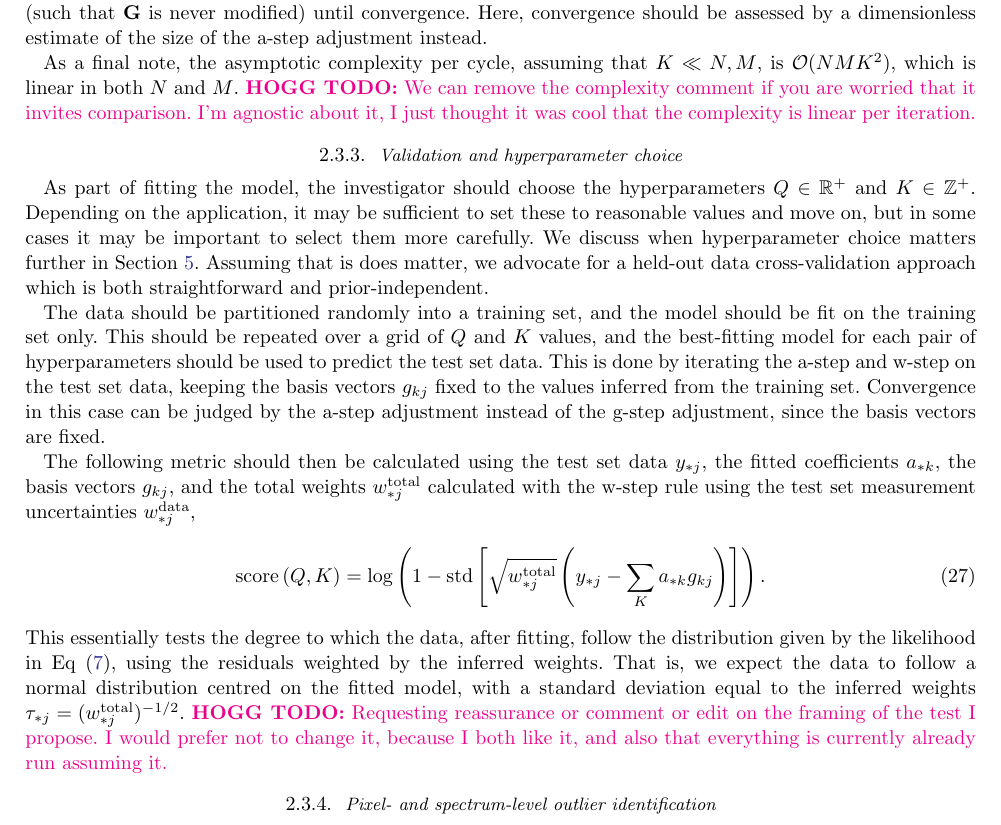
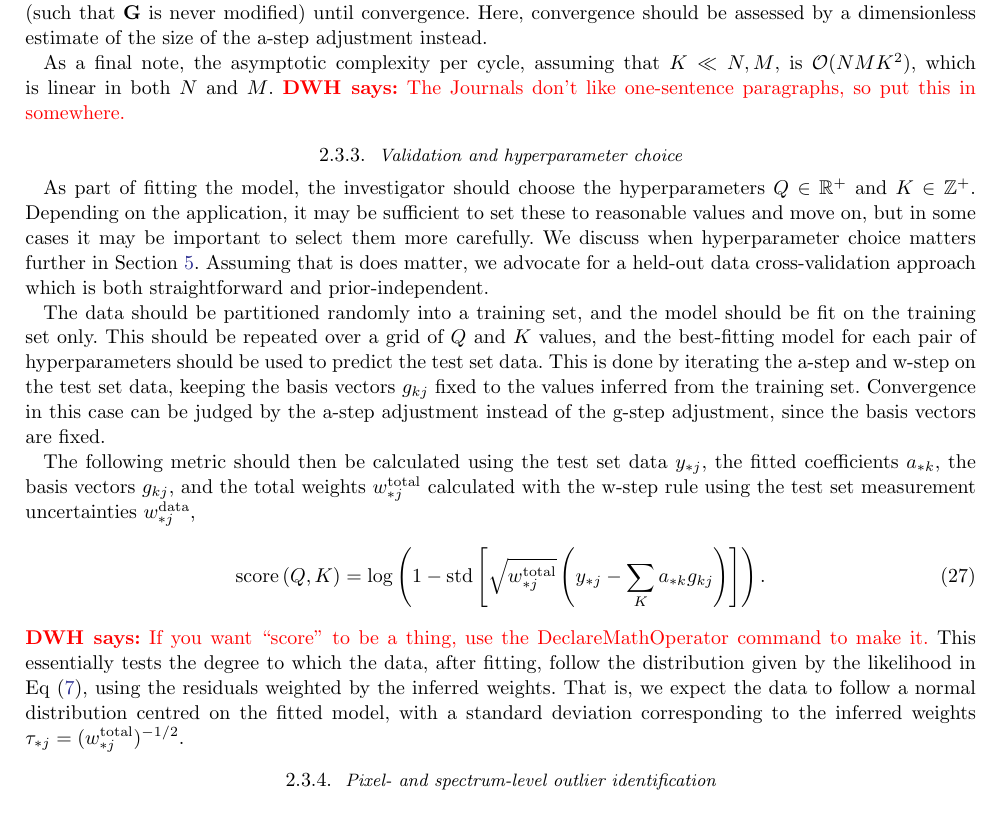
Before and after one commit to TomHilder/robusta-hmf, a LaTeX paper (paper/main.tex): part of page 6 of 21, cut so that both start at the same text. Compiled offline with pdfLaTeX.

Commit message:
hogg todo items

```diff
--- a/paper/main.tex
+++ b/paper/main.tex
@@ -307,7 +307,7 @@ The robust weights $w^{\rm robust}_{ij}$ for any data point are also calculable
 Here, convergence should be assessed by a dimensionless estimate of the size of the a-step adjustment instead.
 
 As a final note, the asymptotic complexity per cycle, assuming that $K \ll N, M$, is $\mathcal{O}(NMK^2)$, which is linear in both $N$ and $M$.
-\hoggtodo{We can remove the complexity comment if you are worried that it invites comparison. I'm agnostic about it, I just thought it was cool that the complexity is linear per iteration.}
+\hogg{The Journals don't like one-sentence paragraphs, so put this in somewhere.}
 
 \subsubsection{Validation and hyperparameter choice} \label{sec:cv}
 
@@ -325,9 +325,9 @@ The following metric should then be calculated using the test set data $y_{*j}$,
 \begin{align}
     {\rm score} \, (Q, K) = {\rm log} \left( 1 - {\rm std} \left[ \sqrt{w^{\rm total}_{*j}}\left(y_{*j} - \sum_K a_{*k} g_{kj}\right) \right] \right). \label{eq:score}
 \end{align}
+\hogg{If you want ``score'' to be a thing, use the DeclareMathOperator command to make it.}
 This essentially tests the degree to which the data, after fitting, follow the distribution given by the likelihood in Eq~\eqref{eq:hierachical_like}, using the residuals weighted by the inferred weights.
-That is, we expect the data to follow a normal distribution centred on the fitted model, with a standard deviation equal to the inferred weights $\tau_{*j}=(w_{*j}^{\rm total})^{-1/2}$.
-\hoggtodo{Requesting reassurance or comment or edit on the framing of the test I propose. I would prefer not to change it, because I both like it, and also that everything is currently already run assuming it.}
+That is, we expect the data to follow a normal distribution centred on the fitted model, with a standard deviation corresponding to the inferred weights $\tau_{*j}=(w_{*j}^{\rm total})^{-1/2}$.
 
 \subsubsection{Pixel- and spectrum-level outlier identification} \label{sec:outlier_id}
 
```
Also changed, not shown: paper/main.tex (10 more changed lines).
